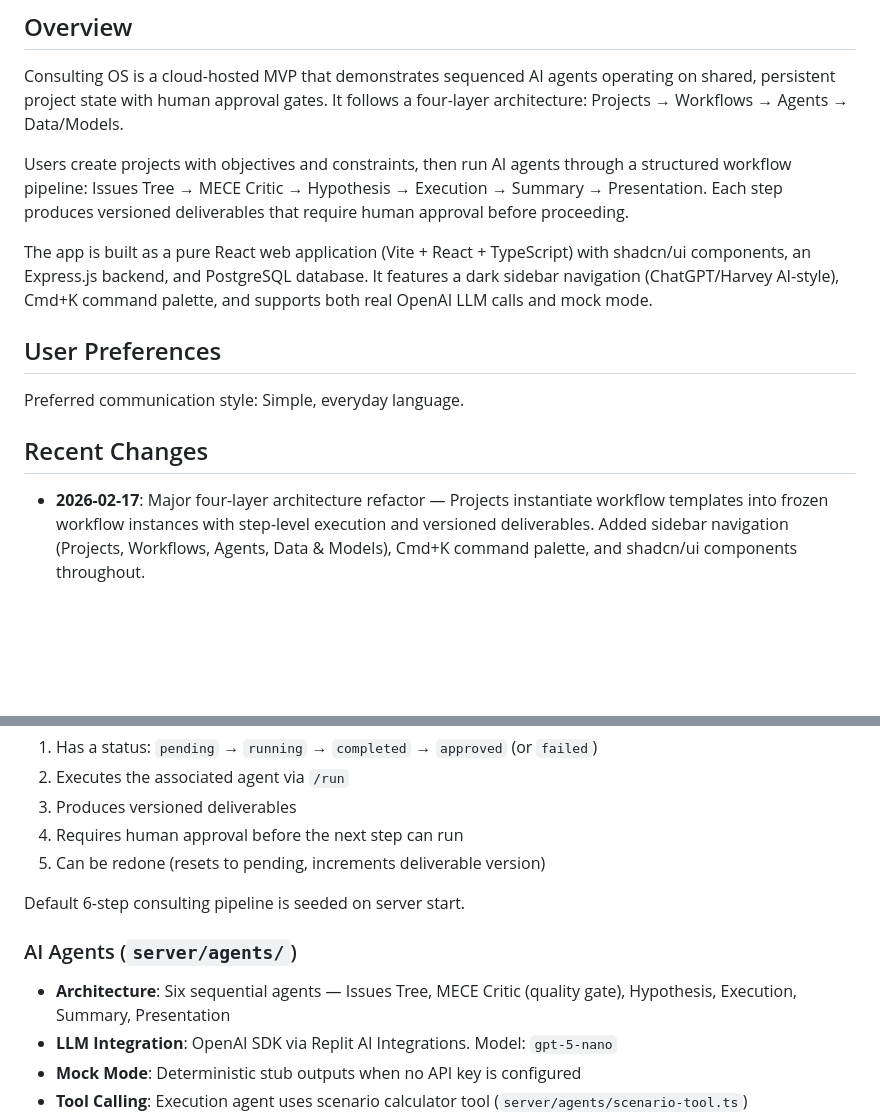
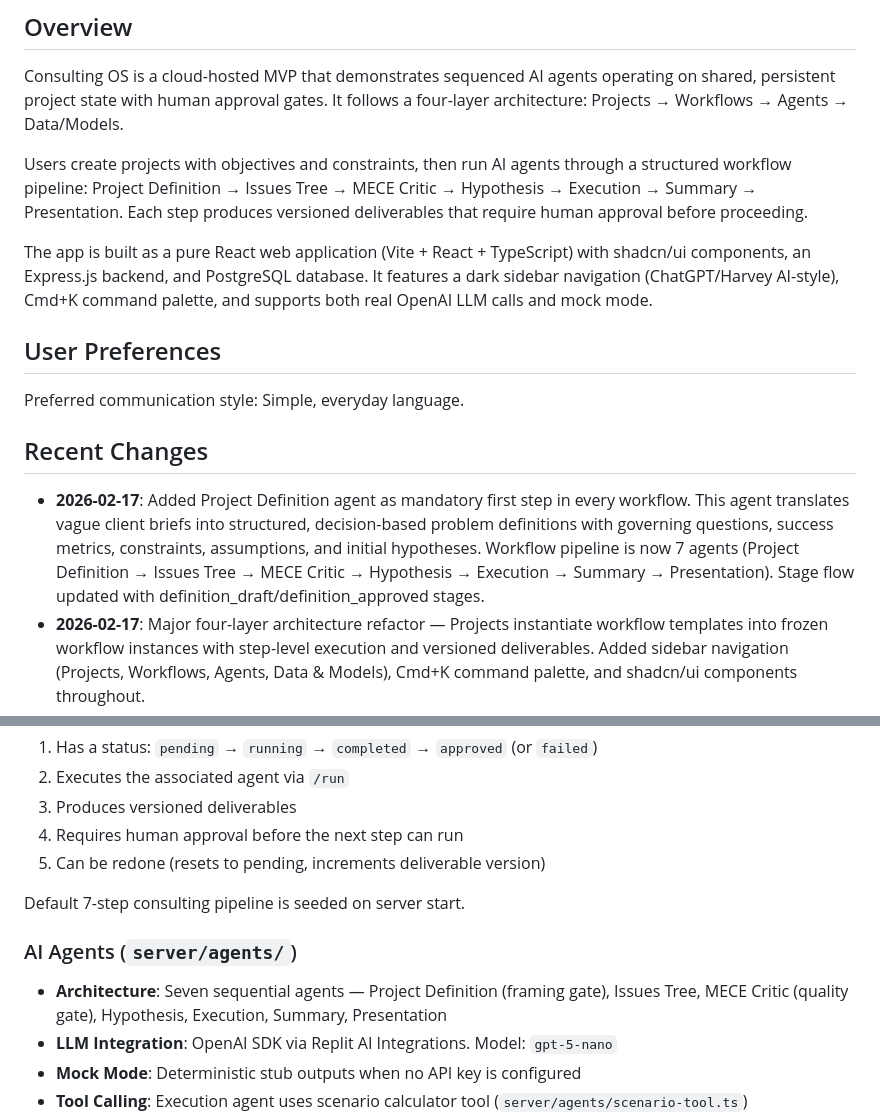
Before and after one commit to marto12/consulting-os, a Markdown page: replit.md, 2 parts joined by grey strips. Rendered like a GitHub page; blank space fills up the shorter version.

Commit message:
Add project definition agent as the first step in all workflows
Updates workflow templates to include a new "Project Definition" agent as the initial step, renumbering subsequent steps and modifying documentation to reflect the 7-step pipeline.

Replit-Commit-Author: Agent
Replit-Commit-Session-Id: 555e2823-c485-45ba-8167-679ca475af1b
Replit-Commit-Checkpoint-Type: full_checkpoint
Replit-Commit-Event-Id: 1c5dbcf9-bc5a-477b-9225-073276669f66
Replit-Commit-Screenshot-Url: https://storage.googleapis.com/screenshot-production-us-central1/1734a776-426b-40c2-a03f-181db48ef4bb/555e2823-c485-45ba-8167-679ca475af1b/kxBlJ5I
Replit-Helium-Checkpoint-Created: true

```diff
--- a/replit.md
+++ b/replit.md
@@ -4,7 +4,7 @@
 
 Consulting OS is a cloud-hosted MVP that demonstrates sequenced AI agents operating on shared, persistent project state with human approval gates. It follows a four-layer architecture: Projects → Workflows → Agents → Data/Models.
 
-Users create projects with objectives and constraints, then run AI agents through a structured workflow pipeline: Issues Tree → MECE Critic → Hypothesis → Execution → Summary → Presentation. Each step produces versioned deliverables that require human approval before proceeding.
+Users create projects with objectives and constraints, then run AI agents through a structured workflow pipeline: Project Definition → Issues Tree → MECE Critic → Hypothesis → Execution → Summary → Presentation. Each step produces versioned deliverables that require human approval before proceeding.
 
 The app is built as a pure React web application (Vite + React + TypeScript) with shadcn/ui components, an Express.js backend, and PostgreSQL database. It features a dark sidebar navigation (ChatGPT/Harvey AI-style), Cmd+K command palette, and supports both real OpenAI LLM calls and mock mode.
 
@@ -14,6 +14,7 @@ Preferred communication style: Simple, everyday language.
 
 ## Recent Changes
 
+- **2026-02-17**: Added Project Definition agent as mandatory first step in every workflow. This agent translates vague client briefs into structured, decision-based problem definitions with governing questions, success metrics, constraints, assumptions, and initial hypotheses. Workflow pipeline is now 7 agents (Project Definition → Issues Tree → MECE Critic → Hypothesis → Execution → Summary → Presentation). Stage flow updated with definition_draft/definition_approved stages.
 - **2026-02-17**: Major four-layer architecture refactor — Projects instantiate workflow templates into frozen workflow instances with step-level execution and versioned deliverables. Added sidebar navigation (Projects, Workflows, Agents, Data & Models), Cmd+K command palette, and shadcn/ui components throughout.
 - **2026-02-16**: Converted frontend from Expo/React Native to pure React web app (Vite + React Router + standard HTML/CSS). Server uses Vite dev middleware in development.
 
@@ -72,11 +73,11 @@ Projects instantiate a workflow template into a frozen `workflow_instance` with
 4. Requires human approval before the next step can run
 5. Can be redone (resets to pending, increments deliverable version)
 
-Default 6-step consulting pipeline is seeded on server start.
+Default 7-step consulting pipeline is seeded on server start.
 
 ### AI Agents (`server/agents/`)
 
-- **Architecture**: Six sequential agents — Issues Tree, MECE Critic (quality gate), Hypothesis, Execution, Summary, Presentation
+- **Architecture**: Seven sequential agents — Project Definition (framing gate), Issues Tree, MECE Critic (quality gate), Hypothesis, Execution, Summary, Presentation
 - **LLM Integration**: OpenAI SDK via Replit AI Integrations. Model: `gpt-5-nano`
 - **Mock Mode**: Deterministic stub outputs when no API key is configured
 - **Tool Calling**: Execution agent uses scenario calculator tool (`server/agents/scenario-tool.ts`)
```
